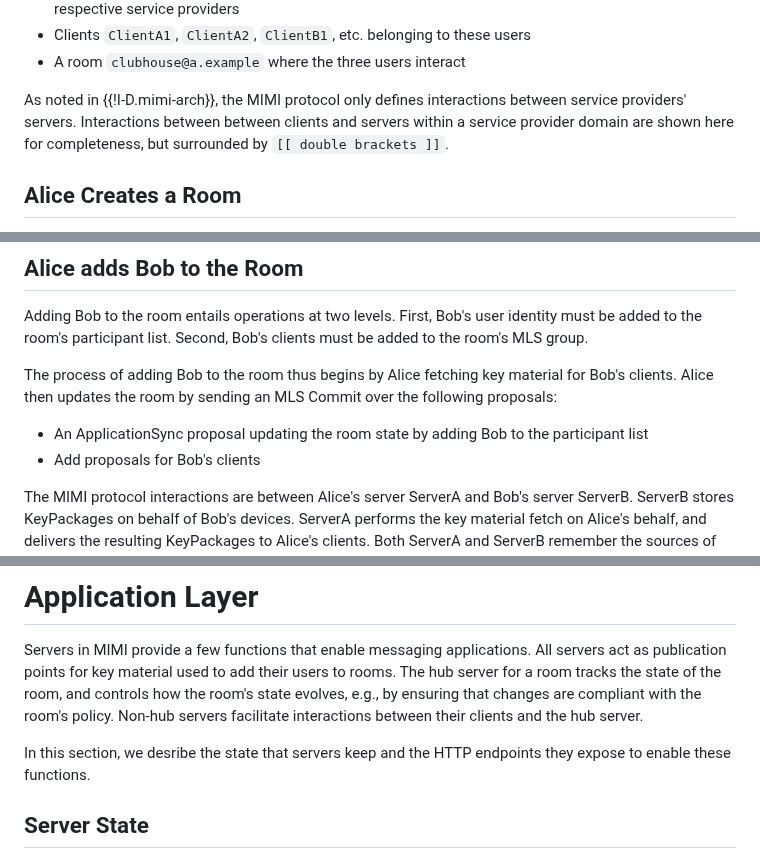
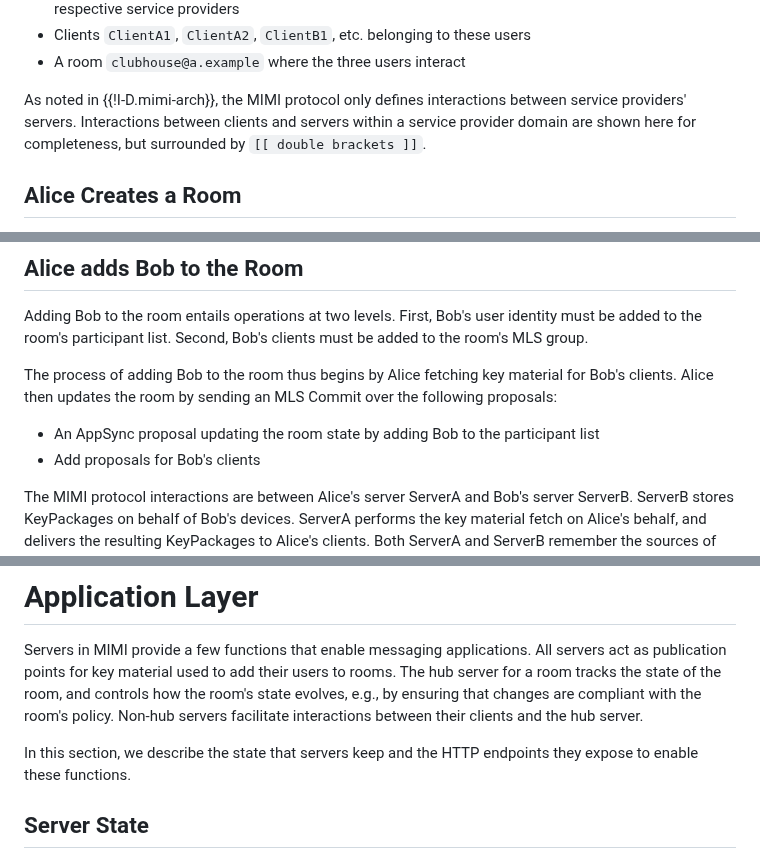
Before and after one commit to bifurcation/mimi-protocol, a Markdown page: draft-barnes-mimi-protocol.md, 3 parts joined by grey strips. Drawn GitHub-style.

```diff
--- a/draft-barnes-mimi-protocol.md
+++ b/draft-barnes-mimi-protocol.md
@@ -184,8 +184,8 @@ actors:
 * A room `clubhouse@a.example` where the three users interact
 
 As noted in {{!I-D.mimi-arch}}, the MIMI protocol only defines interactions
-between service providers' servers.  Interactions between between clients and
-servers within a service provider domain are shown here for completeness, but
+between service providers' servers.  Interactions between clients and servers
+within a service provider domain are shown here for completeness, but
 surrounded by `[[ double brackets ]]`.
 
 ## Alice Creates a Room
@@ -215,7 +215,7 @@ The process of adding Bob to the room thus begins by Alice fetching key material
 for Bob's clients.  Alice then updates the room by sending an MLS Commit over
 the following proposals:
 
-* An ApplicationSync proposal updating the room state by adding Bob to the
+* An AppSync proposal updating the room state by adding Bob to the
   participant list
 * Add proposals for Bob's clients
 
@@ -538,7 +529,7 @@ how the room's state evolves, e.g., by ensuring that changes are compliant with
 the room's policy. Non-hub servers facilitate interactions between their clients
 and the hub server.
 
-In this section, we desribe the state that servers keep and the HTTP endpoints
+In this section, we describe the state that servers keep and the HTTP endpoints
 they expose to enable these functions.
 
 ## Server State
```
Also changed, not shown: other parts of draft-barnes-mimi-protocol.md (+25 -34 lines).
